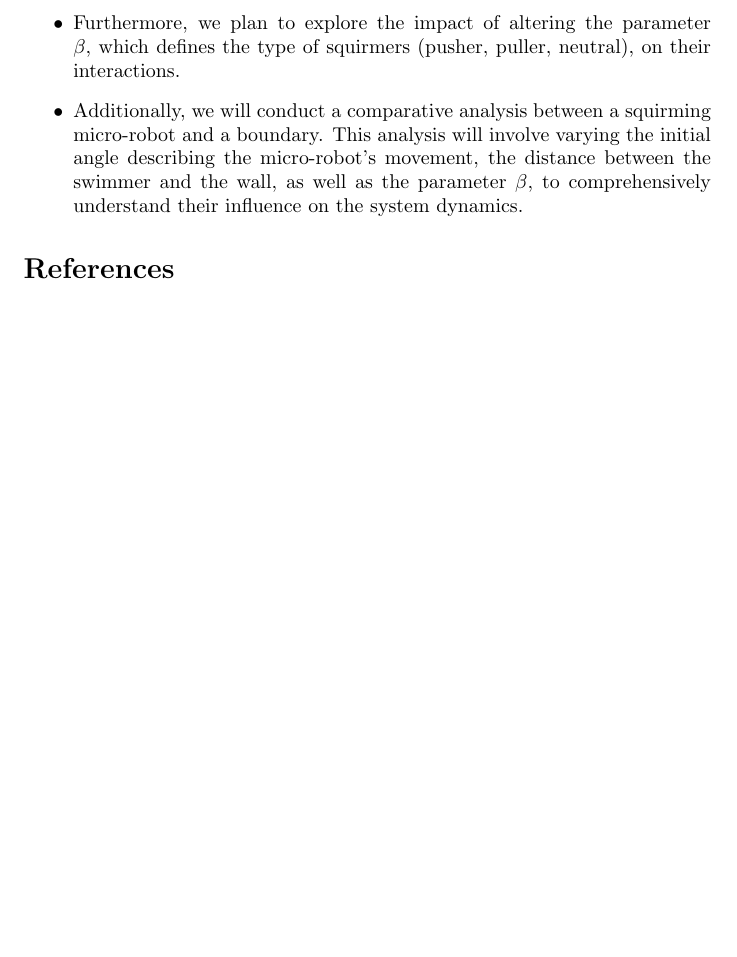
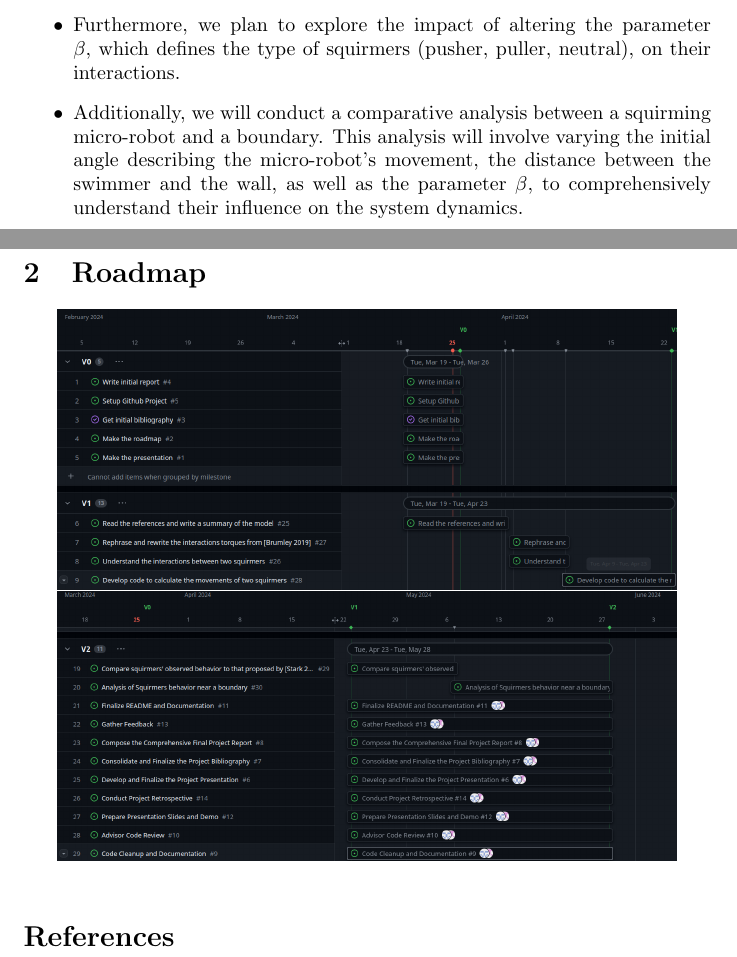
Before and after one commit to master-csmi/2024-m1-nemo, a LaTeX document (Presentation/Report.tex): part of the page before the commit and two parts of pages 1 and 2 of 2 after it, the two joined at a grey line, cut so that both start at the same text, the shorter picture padded with empty space. Compiled offline with pdfLaTeX.

Commit message:
Added roadmap in presentation and report

```diff
--- a/Presentation/Report.tex
+++ b/Presentation/Report.tex
@@ -1,5 +1,6 @@
 \documentclass[options]{article}
 \usepackage[]{url}
+\usepackage{graphicx}
 
 \begin{document}
 \title{Squirmers: Understanding and Simulating their interactions}
@@ -27,6 +28,12 @@ and afterward we will model it in a program.
     to comprehensively understand their influence on the system dynamics.
 \end{itemize}
 
+\section{Roadmap}
+\begin{center}
+    \includegraphics[width=0.9\textwidth]{V0/images/roadmapV0_1.png}
+    \vspace{1em} % Ajoute un espace vertical
+    \includegraphics[width=0.9\textwidth]{V0/images/roadmapV0_2.png}
+\end{center}
 
 
 \nocite{*}
```
Also changed, not shown: Presentation/V0/presentation.tex (+5 -1 lines).
